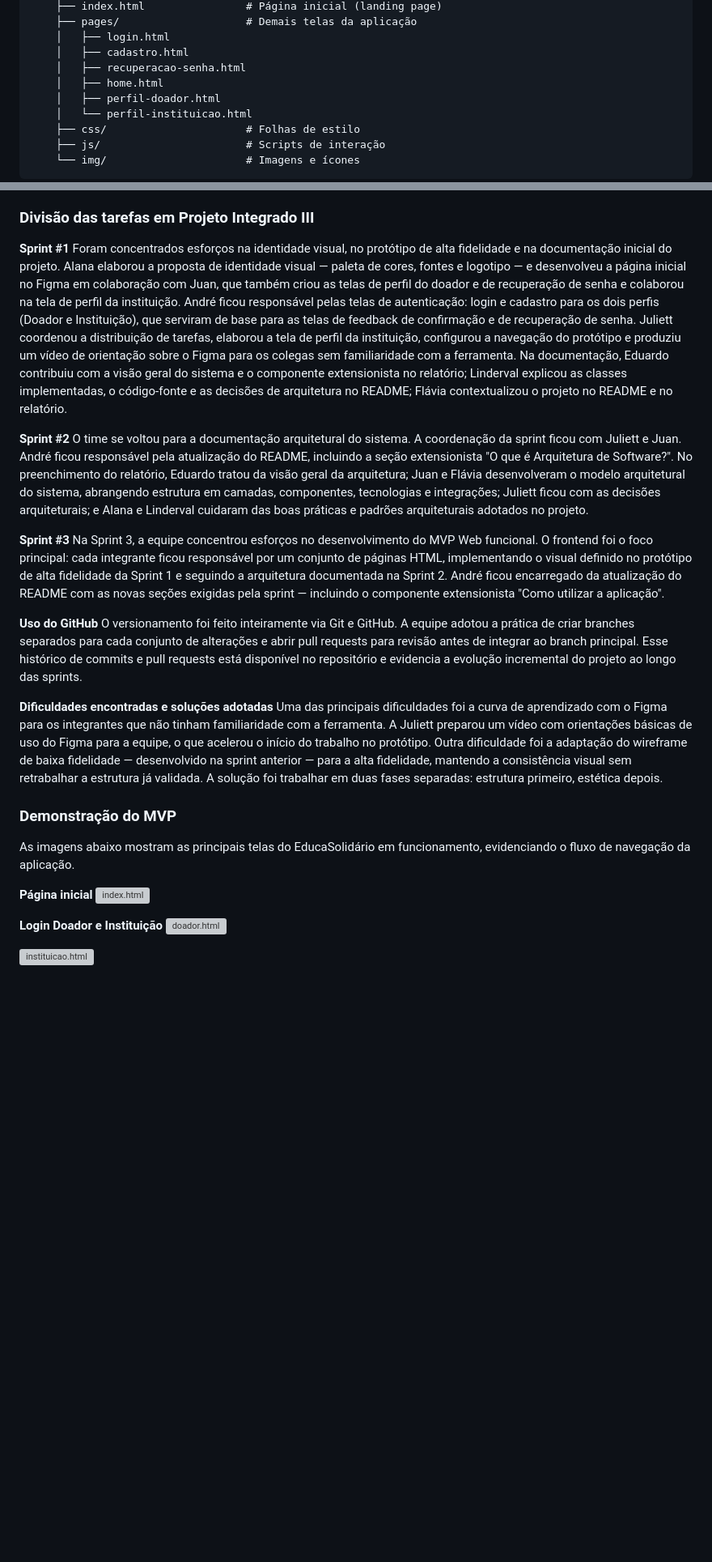
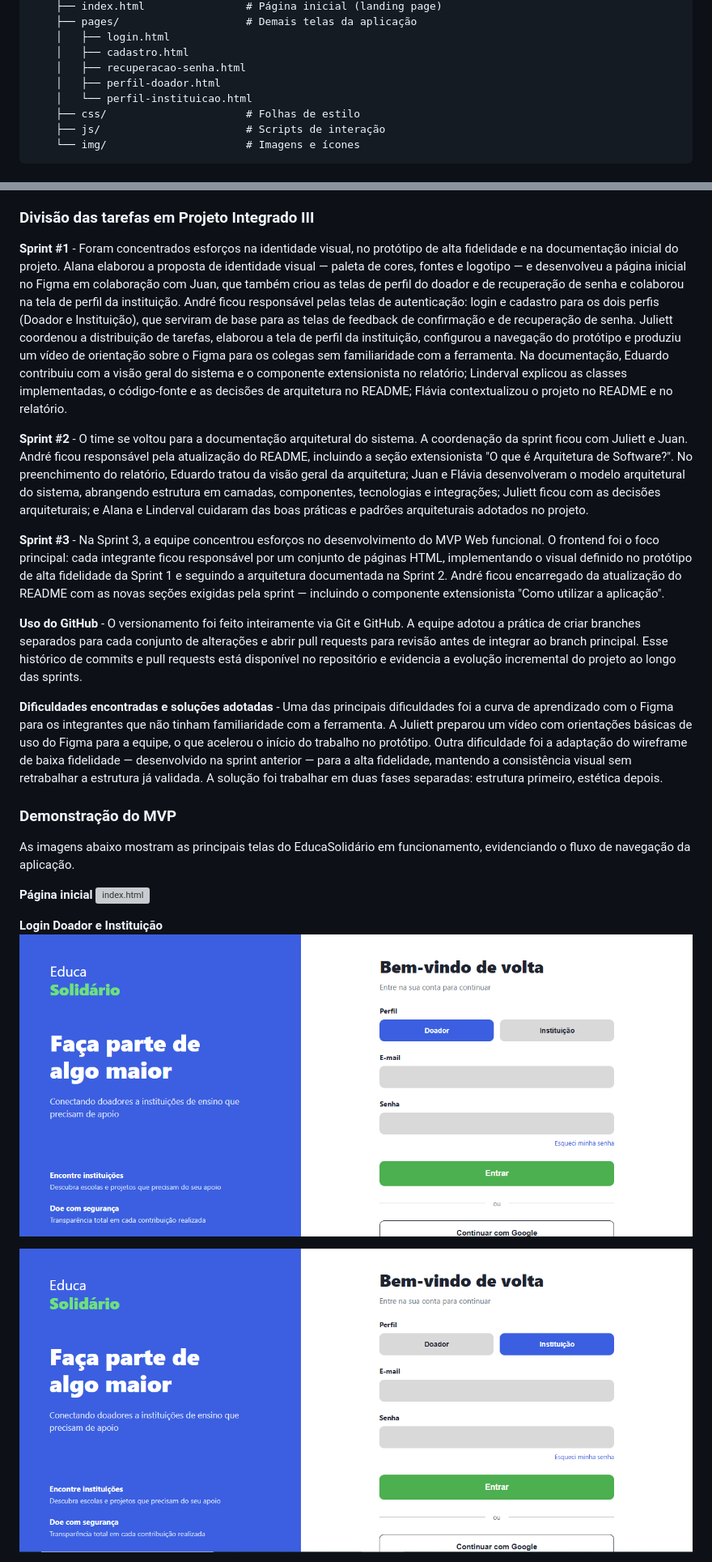
Before and after one commit to juliettfigueiredodev/projetointegrado, a Markdown page: README.md, 2 parts joined by grey strips. Shown at 81% size. GitHub-like rendering; blank space fills up the shorter version; grey boxes are pictures that could not be loaded.

Commit message:
fix: ajuste de seções no README

```diff
--- a/README.md
+++ b/README.md
@@ -197,7 +197,6 @@ projetointegrado/
     │   ├── login.html
     │   ├── cadastro.html
     │   ├── recuperacao-senha.html
-    │   ├── home.html
     │   ├── perfil-doador.html
     │   └── perfil-instituicao.html
     ├── css/                      # Folhas de estilo
@@ -219,19 +218,19 @@ A sprint goal #3, tendo como arcabouço teórico contido na disciplina de Desenv
 
 ### Divisão das tarefas em Projeto Integrado III
 
-**Sprint #1**
+**Sprint #1** -
 Foram concentrados esforços na identidade visual, no protótipo de alta fidelidade e na documentação inicial do projeto. Alana elaborou a proposta de identidade visual — paleta de cores, fontes e logotipo — e desenvolveu a página inicial no Figma em colaboração com Juan, que também criou as telas de perfil do doador e de recuperação de senha e colaborou na tela de perfil da instituição. André ficou responsável pelas telas de autenticação: login e cadastro para os dois perfis (Doador e Instituição), que serviram de base para as telas de feedback de confirmação e de recuperação de senha. Juliett coordenou a distribuição de tarefas, elaborou a tela de perfil da instituição, configurou a navegação do protótipo e produziu um vídeo de orientação sobre o Figma para os colegas sem familiaridade com a ferramenta. Na documentação, Eduardo contribuiu com a visão geral do sistema e o componente extensionista no relatório; Linderval explicou as classes implementadas, o código-fonte e as decisões de arquitetura no README; Flávia contextualizou o projeto no README e no relatório.
 
-**Sprint #2**
+**Sprint #2** -
 O time se voltou para a documentação arquitetural do sistema. A coordenação da sprint ficou com Juliett e Juan. André ficou responsável pela atualização do README, incluindo a seção extensionista "O que é Arquitetura de Software?". No preenchimento do relatório, Eduardo tratou da visão geral da arquitetura; Juan e Flávia desenvolveram o modelo arquitetural do sistema, abrangendo estrutura em camadas, componentes, tecnologias e integrações; Juliett ficou com as decisões arquiteturais; e Alana e Linderval cuidaram das boas práticas e padrões arquiteturais adotados no projeto.
 
-**Sprint #3**
+**Sprint #3** -
 Na Sprint 3, a equipe concentrou esforços no desenvolvimento do MVP Web funcional. O frontend foi o foco principal: cada integrante ficou responsável por um conjunto de páginas HTML, implementando o visual definido no protótipo de alta fidelidade da Sprint 1 e seguindo a arquitetura documentada na Sprint 2. André ficou encarregado da atualização do README com as novas seções exigidas pela sprint — incluindo o componente extensionista "Como utilizar a aplicação".
 
-**Uso do GitHub**
+**Uso do GitHub** -
 O versionamento foi feito inteiramente via Git e GitHub. A equipe adotou a prática de criar branches separados para cada conjunto de alterações e abrir pull requests para revisão antes de integrar ao branch principal. Esse histórico de commits e pull requests está disponível no repositório e evidencia a evolução incremental do projeto ao longo das sprints.
 
-**Dificuldades encontradas e soluções adotadas**
+**Dificuldades encontradas e soluções adotadas** -
 Uma das principais dificuldades foi a curva de aprendizado com o Figma para os integrantes que não tinham familiaridade com a ferramenta. A Juliett preparou um vídeo com orientações básicas de uso do Figma para a equipe, o que acelerou o início do trabalho no protótipo. Outra dificuldade foi a adaptação do wireframe de baixa fidelidade — desenvolvido na sprint anterior — para a alta fidelidade, mantendo a consistência visual sem retrabalhar a estrutura já validada. A solução foi trabalhar em duas fases separadas: estrutura primeiro, estética depois.
 
 ### Demonstração do MVP
@@ -243,7 +242,7 @@ As imagens abaixo mostram as principais telas do EducaSolidário em funcionament
 
 **Login Doador e Instituição**
-![doador.html](screenshots/screenshot-login-doador.PNG)
+![doador.html](frontend/img/screenshots/screenshot-login-doador.PNG)
 
-![instituicao.html](screenshots/screenshot-login-instituicao.PNG)
+![instituicao.html](frontend/img/screenshots/screenshot-login-instituicao.PNG)
 
 **Perfil do Doador**
```
Also changed, not shown: other parts of README.md (+6 -6 lines).
